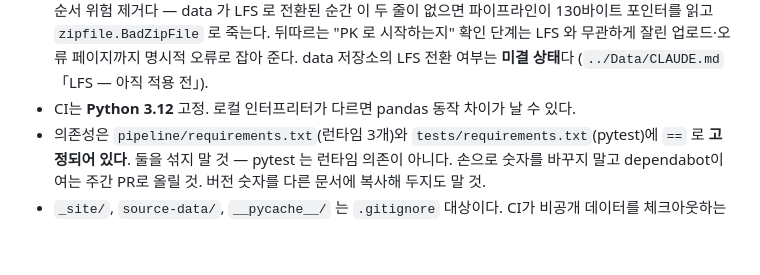
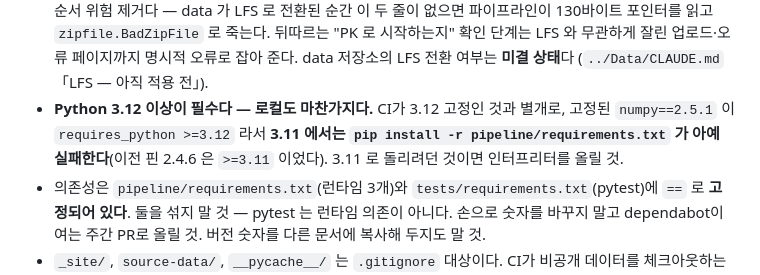
Before and after one commit to hyeongjunkim0934/Investment-Analytics-Workbench, a Markdown page: CLAUDE.md, the part around the change. Rendered like a GitHub page; blank space fills up the shorter version.

Commit message:
CLAUDE.md: Python 하한 3.12 문구를 현재 문서에 반영
다른 세션이 pt5ggb 브랜치에 남긴 795548c 와 같은 내용이다 — dependabot #5 로
numpy==2.5.1 이 고정되면서 requires_python >=3.12 가 되어, 3.11 에서는 문서 첫
명령(pip install)이 아예 실패한다. 그 커밋은 7월 31일자 CLAUDE.md 를 기반으로
해서 그대로 병합하면 현재 문서와 충돌하므로 내용만 옮겨 싣는다.

Co-Authored-By: Claude Opus 5 <noreply@anthropic.com>
Claude-Session: https://claude.ai/code/session_01VSMXUBwDm1xzHARFk4Ghdu

```diff
--- a/CLAUDE.md
+++ b/CLAUDE.md
@@ -268,7 +268,9 @@ JSON을 추가/삭제하면 **양쪽을 같이 고쳐야 한다.**
   130바이트 포인터를 읽고 `zipfile.BadZipFile` 로 죽는다. 뒤따르는 "PK 로 시작하는지" 확인 단계는
   LFS 와 무관하게 잘린 업로드·오류 페이지까지 명시적 오류로 잡아 준다.
   data 저장소의 LFS 전환 여부는 **미결 상태**다 (`../Data/CLAUDE.md`「LFS — 아직 적용 전」).
-- CI는 **Python 3.12** 고정. 로컬 인터프리터가 다르면 pandas 동작 차이가 날 수 있다.
+- **Python 3.12 이상이 필수다 — 로컬도 마찬가지다.** CI가 3.12 고정인 것과 별개로, 고정된
+  `numpy==2.5.1` 이 `requires_python >=3.12` 라서 **3.11 에서는 `pip install -r pipeline/requirements.txt`
+  가 아예 실패한다**(이전 핀 2.4.6 은 `>=3.11` 이었다). 3.11 로 돌리려던 것이면 인터프리터를 올릴 것.
 - 의존성은 `pipeline/requirements.txt`(런타임 3개)와 `tests/requirements.txt`(pytest)에 `==` 로
   **고정되어 있다**. 둘을 섞지 말 것 — pytest 는 런타임 의존이 아니다. 손으로 숫자를 바꾸지 말고
   dependabot이 여는 주간 PR로 올릴 것. 버전 숫자를 다른 문서에 복사해 두지도 말 것.
```
